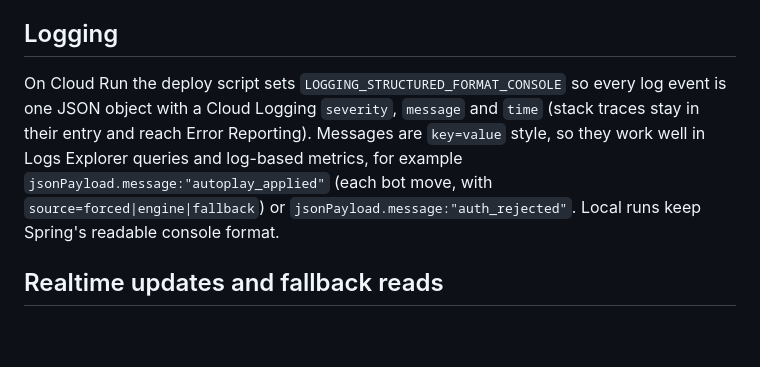
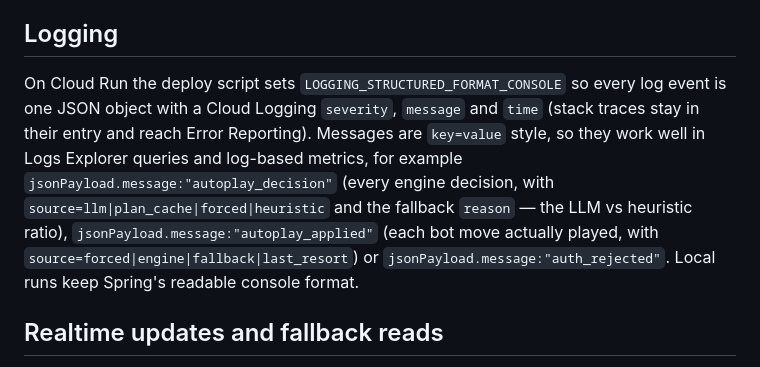
Before and after one commit to andreydg/durak-game, a Markdown page: README.md, the part around the change. Drawn GitHub-style; blank space fills up the shorter version.

Commit message:
Point the logging docs at the per-decision bot log
Co-Authored-By: Claude Opus 5.5 <noreply@anthropic.com>

```diff
--- a/README.md
+++ b/README.md
@@ -48,7 +48,7 @@ The Firestore emulator tests run automatically in CI (against the emulator Docke
 
 ## Logging
 
-On Cloud Run the deploy script sets `LOGGING_STRUCTURED_FORMAT_CONSOLE` so every log event is one JSON object with a Cloud Logging `severity`, `message` and `time` (stack traces stay in their entry and reach Error Reporting). Messages are `key=value` style, so they work well in Logs Explorer queries and log-based metrics, for example `jsonPayload.message:"autoplay_applied"` (each bot move, with `source=forced|engine|fallback`) or `jsonPayload.message:"auth_rejected"`. Local runs keep Spring's readable console format.
+On Cloud Run the deploy script sets `LOGGING_STRUCTURED_FORMAT_CONSOLE` so every log event is one JSON object with a Cloud Logging `severity`, `message` and `time` (stack traces stay in their entry and reach Error Reporting). Messages are `key=value` style, so they work well in Logs Explorer queries and log-based metrics, for example `jsonPayload.message:"autoplay_decision"` (every engine decision, with `source=llm|plan_cache|forced|heuristic` and the fallback `reason` — the LLM vs heuristic ratio), `jsonPayload.message:"autoplay_applied"` (each bot move actually played, with `source=forced|engine|fallback|last_resort`) or `jsonPayload.message:"auth_rejected"`. Local runs keep Spring's readable console format.
 
 ## Realtime updates and fallback reads
 
```
